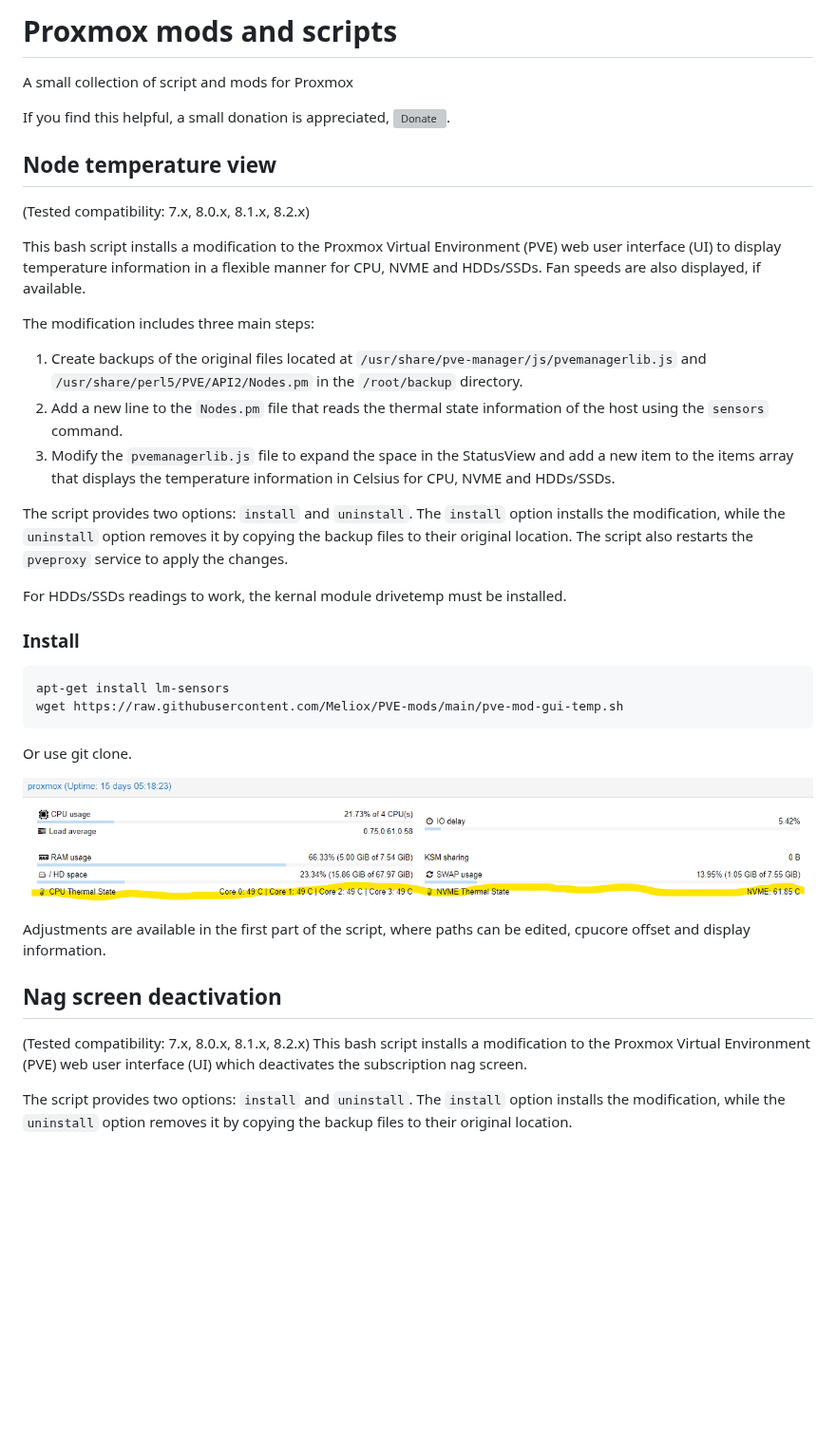
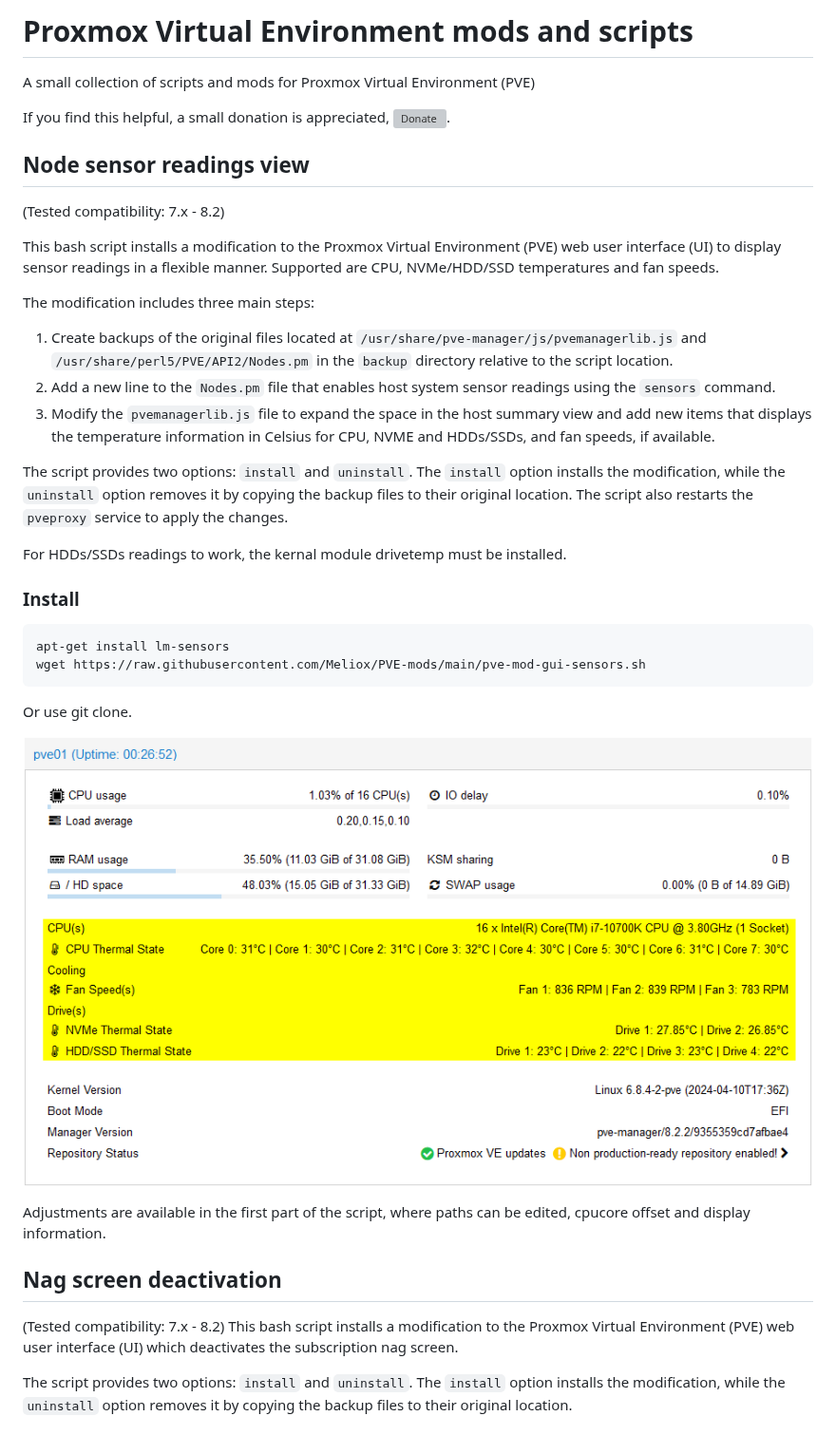
Before and after one commit to Meliox/PVE-mods, a Markdown page: readme.md, the part around the change. Shown at 95% size. Drawn GitHub-style; pictures changed too: pve-mod-sensors.png (added), pve-mod-temp.png (deleted); blank space fills up the shorter version; grey boxes are pictures that could not be loaded.

Commit message:
Multiple changes:
- Rename pve-mod-gui-temp.sh to pve-mod-gui-sensors.sh
- Update readme and screenshot

````diff
--- a/readme.md
+++ b/readme.md
@@ -1,18 +1,18 @@
-# Proxmox mods and scripts
-A small collection of script and mods for Proxmox
+# Proxmox Virtual Environment mods and scripts
+A small collection of scripts and mods for Proxmox Virtual Environment (PVE)
 
 If you find this helpful, a small donation is appreciated, [![Donate](https://www.paypalobjects.com/en_US/i/btn/btn_donate_LG.gif)](https://www.paypal.com/cgi-bin/webscr?cmd=_s-xclick&hosted_button_id=K8XPMSEBERH3W).
 
-## Node temperature view
-(Tested compatibility: 7.x, 8.0.x, 8.1.x, 8.2.x)
+## Node sensor readings view
+(Tested compatibility: 7.x - 8.2)
 
-This bash script installs a modification to the Proxmox Virtual Environment (PVE) web user interface (UI) to display temperature information in a flexible manner for CPU, NVME and HDDs/SSDs. Fan speeds are also displayed, if available.
+This bash script installs a modification to the Proxmox Virtual Environment (PVE) web user interface (UI) to display sensor readings in a flexible manner. Supported are CPU, NVMe/HDD/SSD temperatures and fan speeds.
 
 The modification includes three main steps:
 
-1. Create backups of the original files located at `/usr/share/pve-manager/js/pvemanagerlib.js` and `/usr/share/perl5/PVE/API2/Nodes.pm` in the `/root/backup` directory.
-2. Add a new line to the `Nodes.pm` file that reads the thermal state information of the host using the `sensors` command.
-3. Modify the `pvemanagerlib.js` file to expand the space in the StatusView and add a new item to the items array that displays the temperature information in Celsius for CPU, NVME and HDDs/SSDs.
+1. Create backups of the original files located at `/usr/share/pve-manager/js/pvemanagerlib.js` and `/usr/share/perl5/PVE/API2/Nodes.pm` in the `backup` directory relative to the script location.
+2. Add a new line to the `Nodes.pm` file that enables host system sensor readings using the `sensors` command.
+3. Modify the `pvemanagerlib.js` file to expand the space in the host summary view and add new items that displays the temperature information in Celsius for CPU, NVME and HDDs/SSDs, and fan speeds, if available.
 
 The script provides two options: `install` and `uninstall`. The `install` option installs the modification, while the `uninstall` option removes it by copying the backup files to their original location. The script also restarts the `pveproxy` service to apply the changes.
 
@@ -21,16 +21,16 @@ For HDDs/SSDs readings to work, the kernal module drivetemp must be installed.
 ### Install
 ```
 apt-get install lm-sensors
-wget https://raw.githubusercontent.com/Meliox/PVE-mods/main/pve-mod-gui-temp.sh
+wget https://raw.githubusercontent.com/Meliox/PVE-mods/main/pve-mod-gui-sensors.sh
 ```
 Or use git clone.
 
-![Promxox temp mod](https://github.com/Meliox/PVE-mods/blob/main/pve-mod-temp.png?raw=true)
+![Promxox temp mod](https://github.com/Meliox/PVE-mods/blob/main/pve-mod-sensors.png?raw=true)
 
 Adjustments are available in the first part of the script, where paths can be edited, cpucore offset and display information.
 
 ## Nag screen deactivation
-(Tested compatibility: 7.x, 8.0.x, 8.1.x, 8.2.x)
+(Tested compatibility: 7.x - 8.2)
 This bash script installs a modification to the Proxmox Virtual Environment (PVE) web user interface (UI) which deactivates the subscription nag screen.
 
 The script provides two options: `install` and `uninstall`. The `install` option installs the modification, while the `uninstall` option removes it by copying the backup files to their original location.
````
Also changed, not shown: 3 other files.
